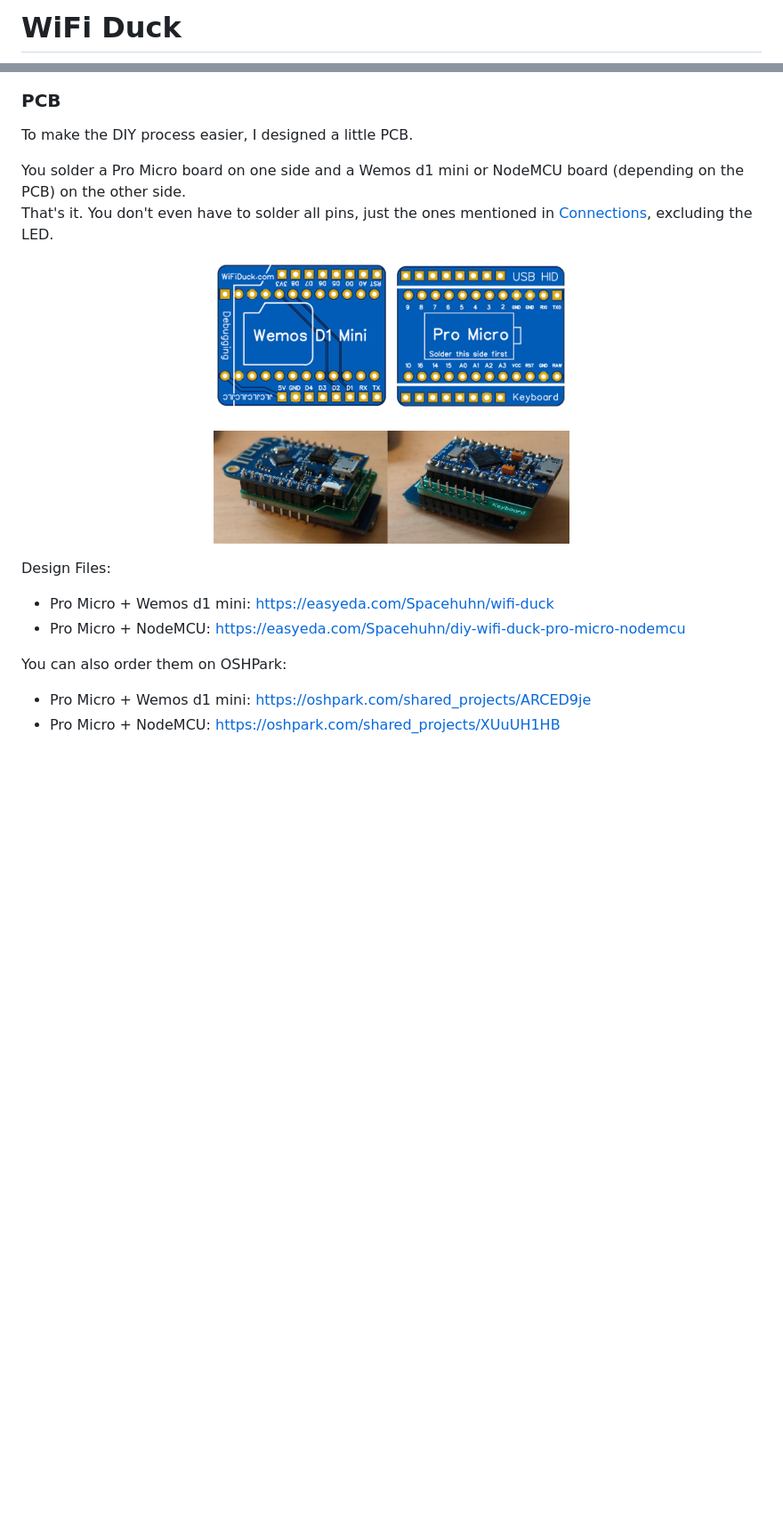
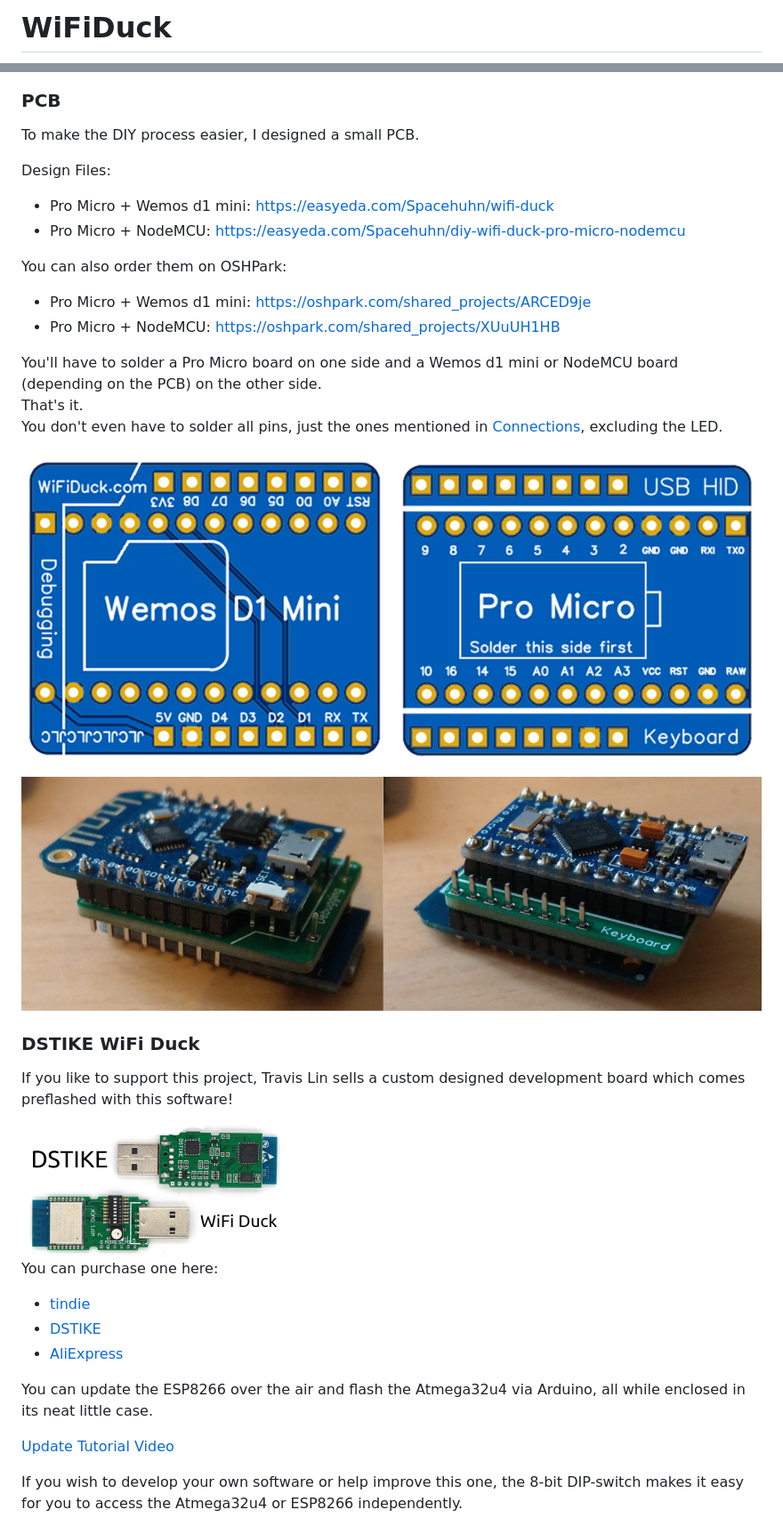
Before and after one commit to SpacehuhnTech/WiFiDuck, a Markdown page: README.md, 2 parts joined by grey strips. Shown: that part at 89% size. Rendered like a GitHub page; blank space fills up the shorter version.

```diff
--- a/README.md
+++ b/README.md
@@ -1,3 +1,3 @@
-# WiFi Duck
+# WiFiDuck
 
 <p align="center">
@@ -202,19 +172,7 @@ To add a Neopixel (WS2812b) LED:
 
 ### PCB
 
-To make the DIY process easier, I designed a little PCB.
-
-You solder a Pro Micro board on one side and a Wemos d1 mini or NodeMCU board (depending on the PCB) on the other side.
-That's it. You don't even have to solder all pins,
-just the ones mentioned in [Connections](#connections), excluding the LED.
-
-<p align="center">
-  <img alt="PCB Layout" src="img/pcbs.jpg" width="400">
-</p>
-
-<p align="center">
-  <img alt="Soldered PCBs" src="img/pcbs_soldered.jpg" width="400">
-</p>
+To make the DIY process easier, I designed a small PCB.
 
 Design Files:
 * Pro Micro + Wemos d1 mini: https://easyeda.com/Spacehuhn/wifi-duck
@@ -224,3 +182,32 @@ You can also order them on OSHPark:
 * Pro Micro + Wemos d1 mini: https://oshpark.com/shared_projects/ARCED9je
 * Pro Micro + NodeMCU: https://oshpark.com/shared_projects/XUuUH1HB
 
+You'll have to solder a Pro Micro board on one side and a Wemos d1 mini
+or NodeMCU board (depending on the PCB) on the other side.
+That's it.
+You don't even have to solder all pins,
+just the ones mentioned in [Connections](#connections), excluding the LED.
+
+![Preview of Pro Micro + Wemos d1 mini PCB](img/pcbs.jpg)
+![Soldered PCB](img/pcbs_soldered.jpg)
+
+### DSTIKE WiFi Duck
+
+If you like to support this project,
+Travis Lin sells a custom designed development board which comes preflashed with this software!
+
+<img alt="DSTIKE WiFi Duck" src="img/dstikeboard.jpg" width="300px">
+
+You can purchase one here:
+- [tindie](https://www.tindie.com/products/lspoplove/dstike-wifi-duck/)
+- [DSTIKE](https://dstike.com/products/dstike-wifi-duck)
+- [AliExpress](https://www.aliexpress.com/item/4000256143274.html)
+
+You can update the ESP8266 over the air and flash the Atmega32u4 via Arduino,
+all while enclosed in its neat little case.
+
+[Update Tutorial Video](https://youtu.be/e3-nsOjclsY)
+
+If you wish to develop your own software or help improve this one,
+the 8-bit DIP-switch makes it easy for you to access the Atmega32u4 or ESP8266 independently.
+
```
Also changed, not shown: other parts of README.md (+171 -180 lines), img/malw.jpg (deleted), img/thumbnail.jpg (deleted), img/usage.png (added), 2 other files.
